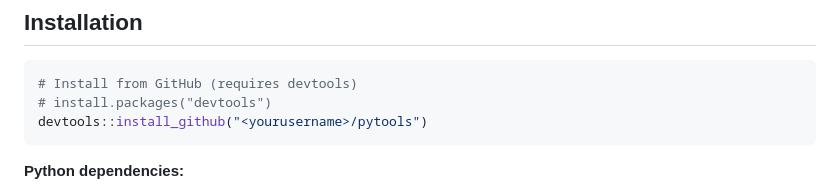
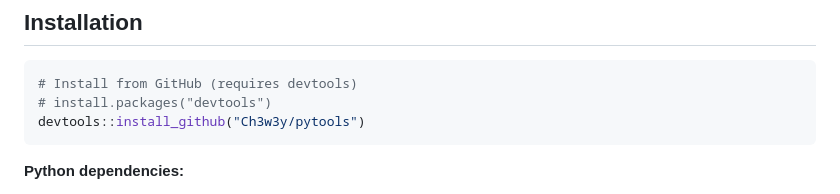
Before and after one commit to Ch3w3y/pytools, a Markdown page: README.md, the part around the change. GitHub-like rendering.

````diff
--- a/README.md
+++ b/README.md
@@ -18,7 +18,7 @@
 ```r
 # Install from GitHub (requires devtools)
 # install.packages("devtools")
-devtools::install_github("<yourusername>/pytools")
+devtools::install_github("Ch3w3y/pytools")
 ```
 
 **Python dependencies:**
````
